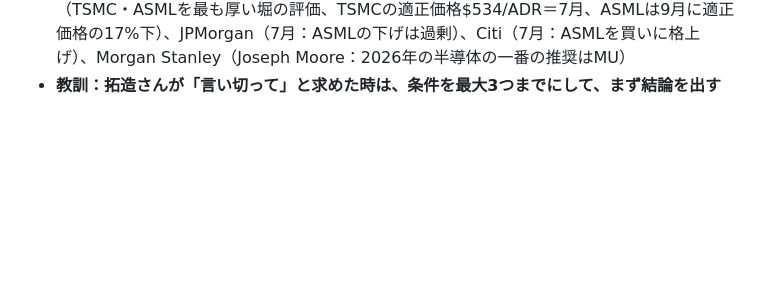
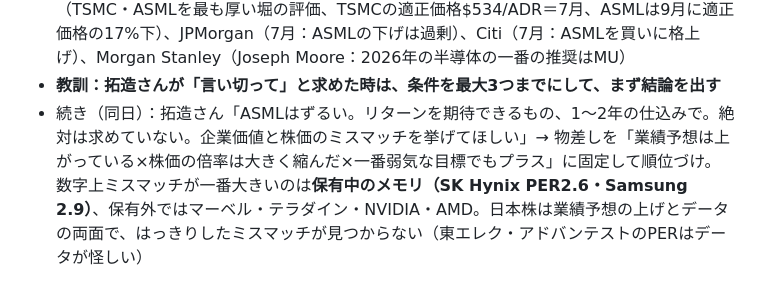
Before and after one commit to takuzou0127/takuzou0127.github.io, a Markdown page: cloud-memory.md, the part around the change. Drawn GitHub-style; blank space fills up the shorter version.

Commit message:
cloud-memory: 11/4 1〜2年のミスマッチ銘柄
Co-Authored-By: Claude Opus 5.5 <noreply@anthropic.com>
Claude-Session: https://claude.ai/code/session_01FgDsXYrmNdqXfWpLdupo5a

```diff
--- a/cloud-memory.md
+++ b/cloud-memory.md
@@ -383,3 +383,4 @@
 - AMD Q3：売上約$134億・非GAAP EPS $2.09（予想$1.94）、Q4見通し約$170億（集計サイト経由・公式未確認）、2027年売上+80%超の見通し。買うか・どれかは未決定
 - 続き（同日）：拓造さん「政権が変わっても、代わりがきかず、これがなければ世の中が回らない企業はあるはず。答えられないなら専門家の意見を。君に聞くと因果の前提条件を無限に挙げるだけだ」→ **条件を並べず言い切る形に変えた**。クラウドの答え：代わりがきかないのは ASML（EUV露光装置）・TSMC（最先端の受託製造）・NVIDIA（AIの開発基盤）、日本ではレーザーテック・信越化学・味の素（ABF）・ディスコ。一つならTSMC。専門家：Morningstar（TSMC・ASMLを最も厚い堀の評価、TSMCの適正価格$534/ADR＝7月、ASMLは9月に適正価格の17%下）、JPMorgan（7月：ASMLの下げは過剰）、Citi（7月：ASMLを買いに格上げ）、Morgan Stanley（Joseph Moore：2026年の半導体の一番の推奨はMU）
 - **教訓：拓造さんが「言い切って」と求めた時は、条件を最大3つまでにして、まず結論を出す**
+- 続き（同日）：拓造さん「ASMLはずるい。リターンを期待できるもの、1〜2年の仕込みで。絶対は求めていない。企業価値と株価のミスマッチを挙げてほしい」→ 物差しを「業績予想は上がっている×株価の倍率は大きく縮んだ×一番弱気な目標でもプラス」に固定して順位づけ。数字上ミスマッチが一番大きいのは**保有中のメモリ（SK Hynix PER2.6・Samsung 2.9）**、保有外ではマーベル・テラダイン・NVIDIA・AMD。日本株は業績予想の上げとデータの両面で、はっきりしたミスマッチが見つからない（東エレク・アドバンテストのPERはデータが怪しい）
```
